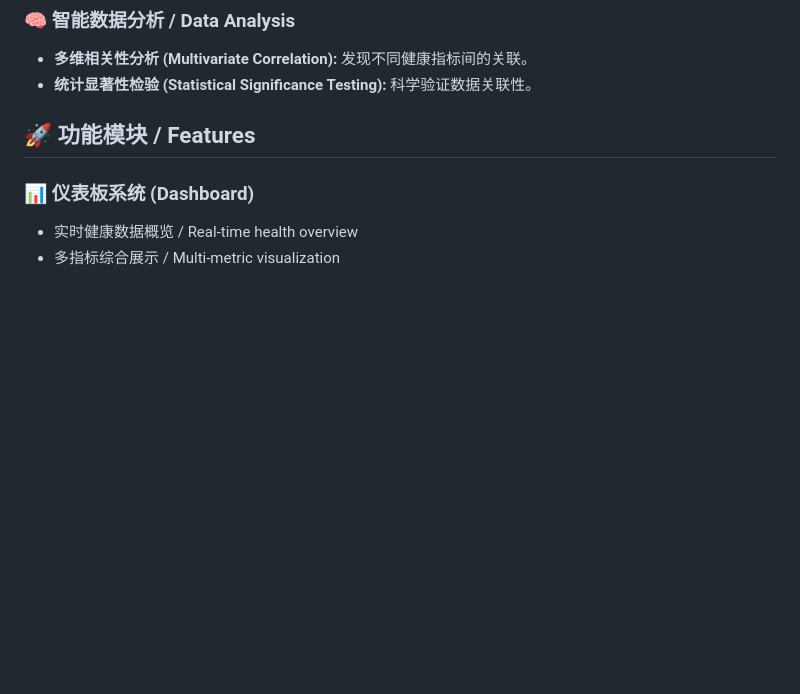
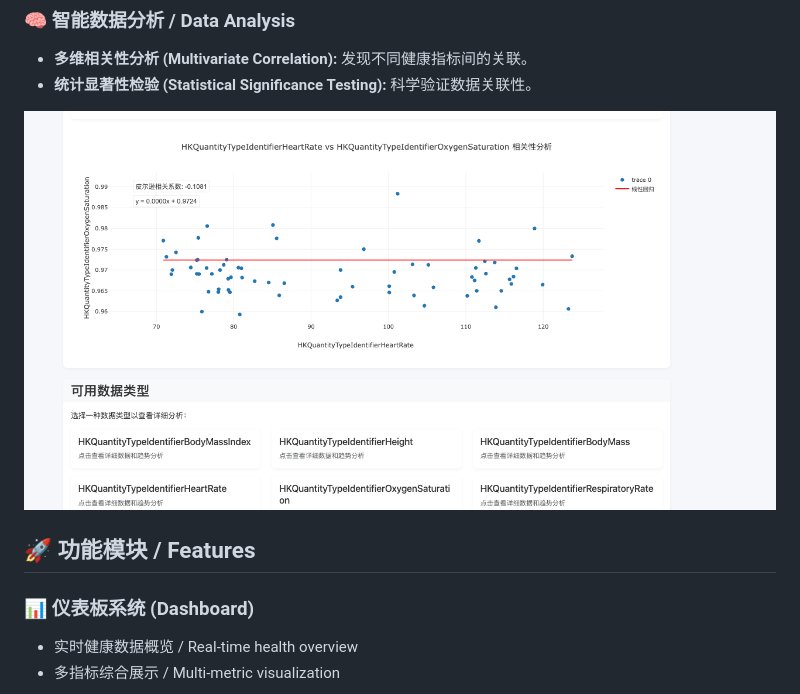
Before and after one commit to xiaojamie/SeeMyStats, a Markdown page: README.md, the part around the change. GitHub-like rendering; blank space fills up the shorter version.

```diff
--- a/README.md
+++ b/README.md
@@ -21,6 +21,7 @@
 - **多维相关性分析 (Multivariate Correlation):** 发现不同健康指标间的关联。
 - **统计显著性检验 (Statistical Significance Testing):** 科学验证数据关联性。
 
+![](image/stat.png)
 ## 🚀 功能模块 / Features
 
 ### 📊 仪表板系统 (Dashboard)
```
